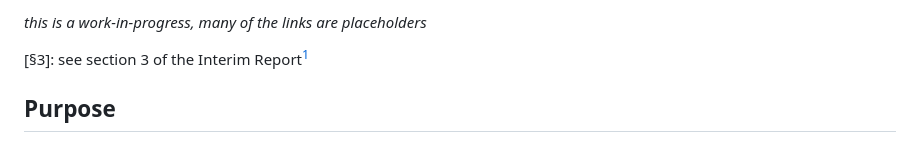
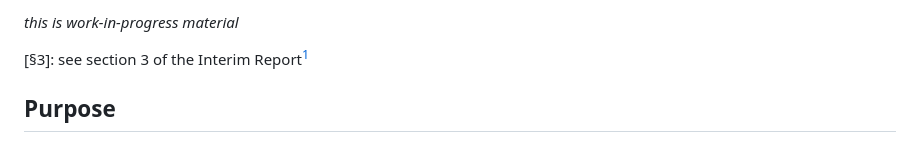
Before and after one commit to P3109/Public, a Markdown page: Exemplars/README.md, the part around the change printed below. Drawn GitHub-style.

```diff
--- a/Exemplars/README.md
+++ b/Exemplars/README.md
@@ -5,5 +5,5 @@ version 0.3.1, 2025-12-29
 
-*this is a work-in-progress, many of the links are placeholders*
+*this is work-in-progress material*
 
 [§3]:  see section 3 of the Interim Report[^1]
 
```
Also changed, not shown: other parts of Exemplars/README.md (+1 -1 lines).
